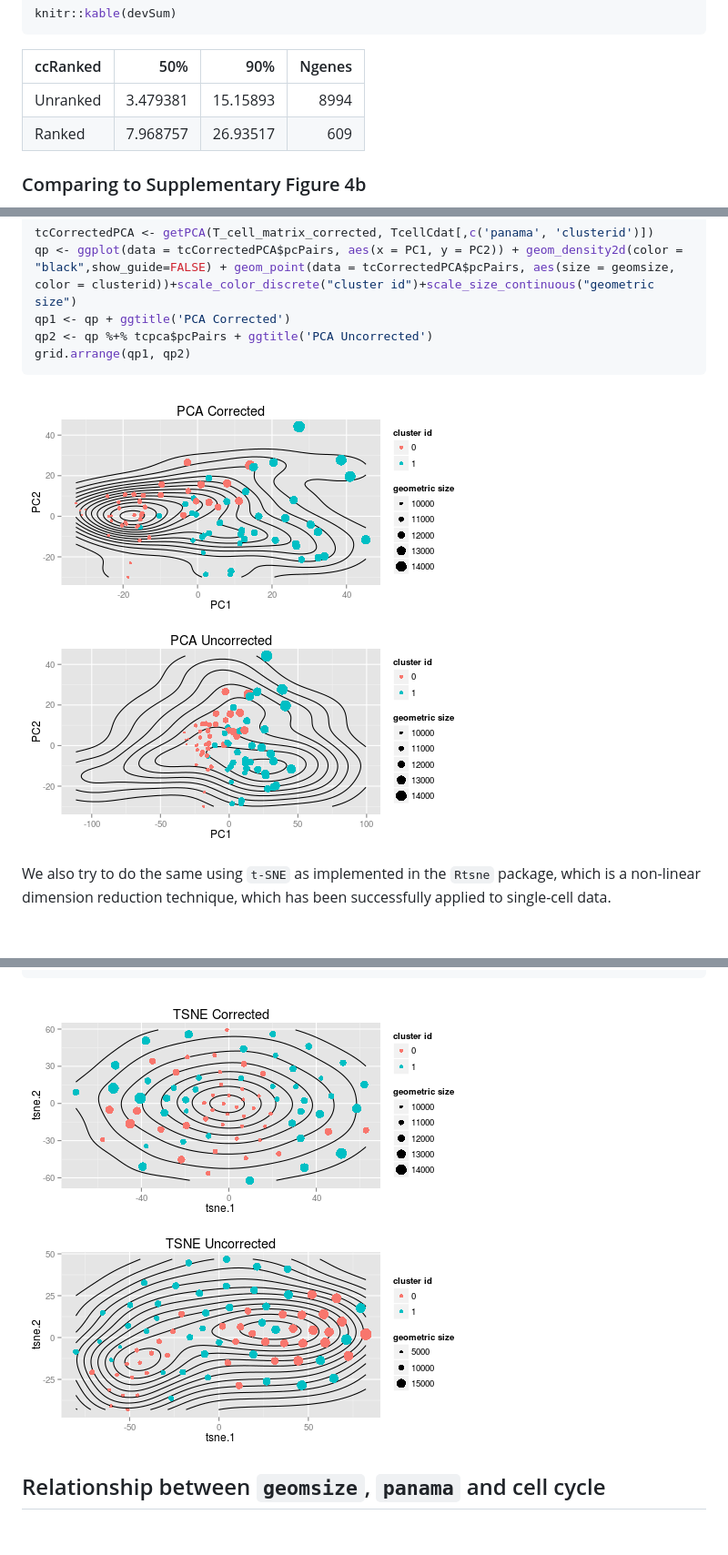
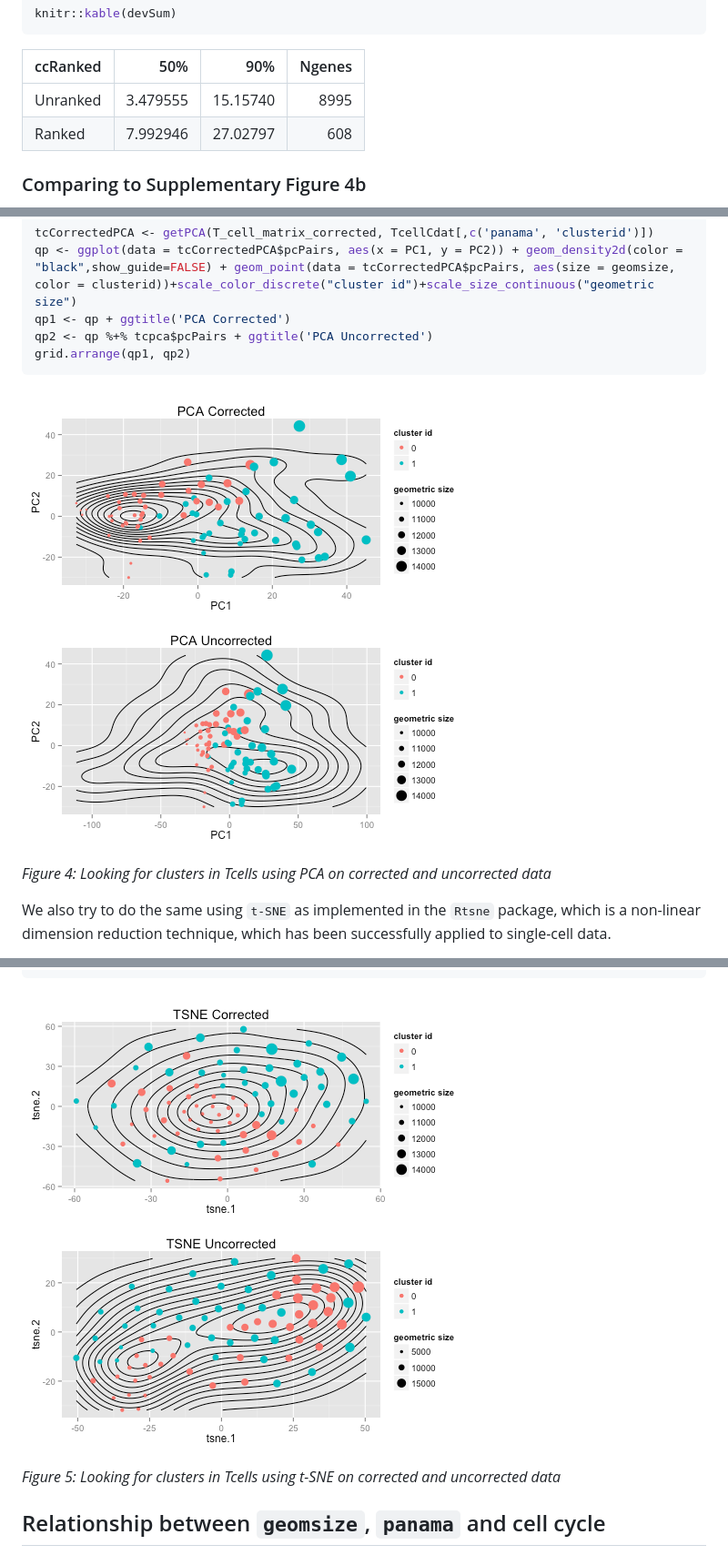
Before and after one commit to RGLab/BNCResponse, a Markdown page: BNCAnalysis.md, 3 parts joined by grey strips. Shown at 91% size. Rendered like a GitHub page; pictures changed too: figure/PCAforClusters-1.png, figure/TSNEforClusters-1.png; blank space fills up the shorter version.

````diff
--- a/BNCAnalysis.md
+++ b/BNCAnalysis.md
@@ -141,8 +141,8 @@ knitr::kable(devSum)
 
 |ccRanked |      50%|      90%| Ngenes|
 |:--------|--------:|--------:|------:|
-|Unranked | 3.479381| 15.15893|   8994|
-|Ranked   | 7.968757| 26.93517|    609|
+|Unranked | 3.479555| 15.15740|   8995|
+|Ranked   | 7.992946| 27.02797|    608|
 
 ### Comparing to Supplementary Figure 4b
 We sought to compare our estimate to a description of these quantities in the paper.  We located an estimate of the effect of cell cycle by reading numbers off of figures S4b/S4d.
@@ -233,6 +243,8 @@ grid.arrange(qp1, qp2)
 ```
 
 ![plot of chunk PCAforClusters](figure/PCAforClusters-1.png)
+
+*Figure 4: Looking for clusters in Tcells using PCA on corrected and uncorrected data*
 
 We also try to do the same using `t-SNE` as implemented in the `Rtsne` package, which is a non-linear dimension reduction technique, which has been successfully applied to single-cell data.
 
@@ -250,6 +262,9 @@ grid.arrange(qp3, qp4)
 ```
 
 ![plot of chunk TSNEforClusters](figure/TSNEforClusters-1.png)
+
+*Figure 5: Looking for clusters in Tcells using t-SNE on corrected and uncorrected data*
+
 
 
 ## Relationship between `geomsize`, `panama` and cell cycle
````
Also changed, not shown: other parts of BNCAnalysis.md (+85 -112 lines), figure/plotTcpca-1.png, figure/plotmescpca-1.png, 3 other files.
